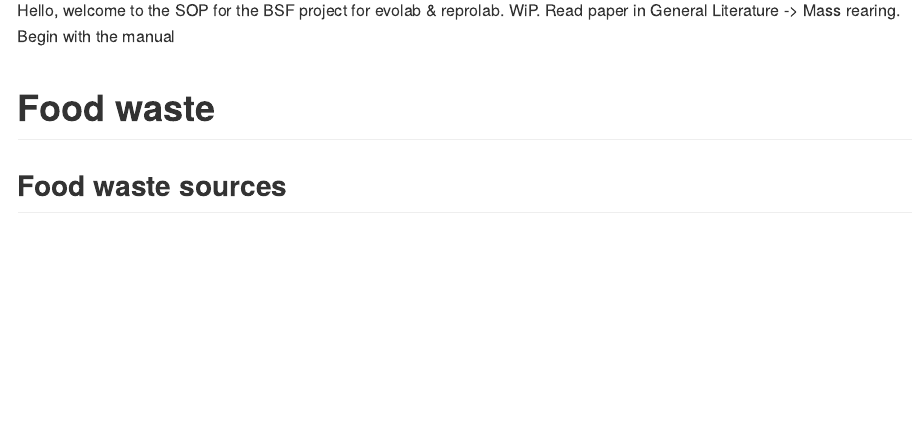
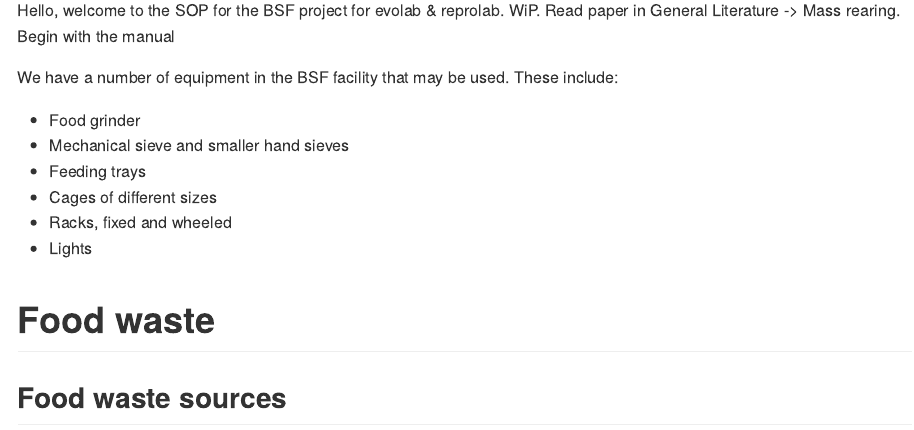
Before and after one commit to nicholaslws/BSF-projects, an R Markdown document (SOP/SOP.Rmd): the page in a window 1100 px wide, from 110 px down. The pictures show the output file SOP/SOP.md that the author committed with the source, drawn offline in the style of GitHub.

Commit message:
20200911

```diff
--- a/SOP/SOP.Rmd
+++ b/SOP/SOP.Rmd
@@ -3,19 +3,30 @@ title: "BSF SOP"
 author: "BSF team"
 date: "`r format(Sys.Date(), '%d %B, %Y')`"
 output:
-  html_notebook:
-    toc: true
-    toc_float: true
+
+  md_document:
+    variant: markdown_github
   html_document:
     keep_md: yes
     toc: true
     toc_float: true
-  md_document:
-    variant: markdown_github
-
+  html_notebook:
+    toc: true
+    toc_float: true
 ---
 # Admin
 Hello, welcome to the SOP for the BSF project for evolab & reprolab.  WiP. Read paper in General Literature -> Mass rearing. Begin with the manual
+
+
+We have a number of equipment in the BSF facility that may be used. These include:
+
+  + Food grinder
+  + Mechanical sieve and smaller hand sieves
+  + Feeding trays
+  + Cages of different sizes
+  + Racks, fixed and wheeled
+  + Lights
+
 
 # Food waste
 ## Food waste sources
```
Also changed, not shown: SOP/SOP.md, SOP/SOP.Rmd (6 more changed lines).
